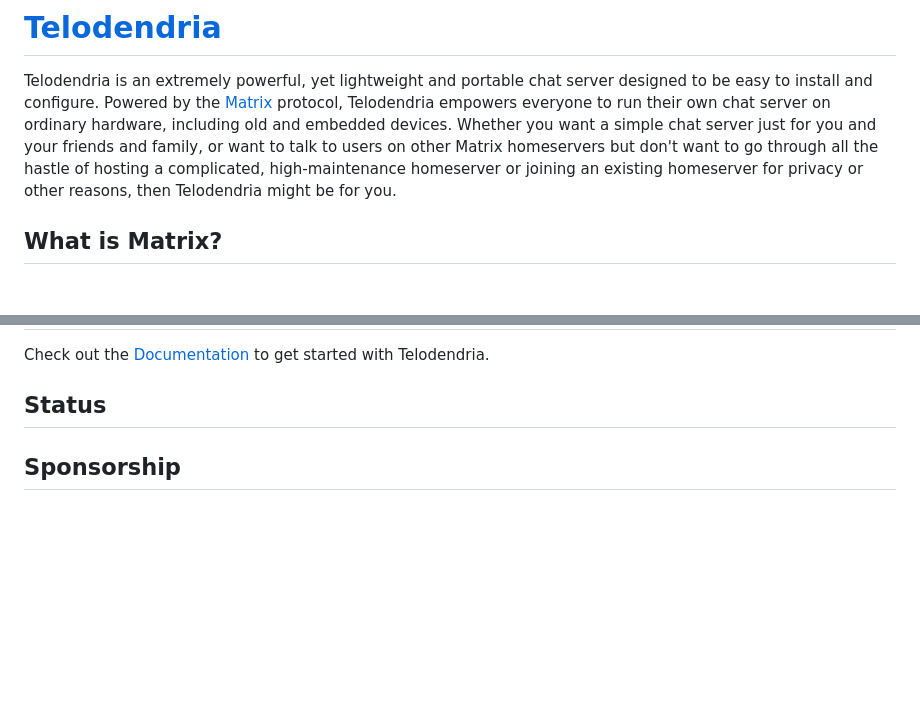
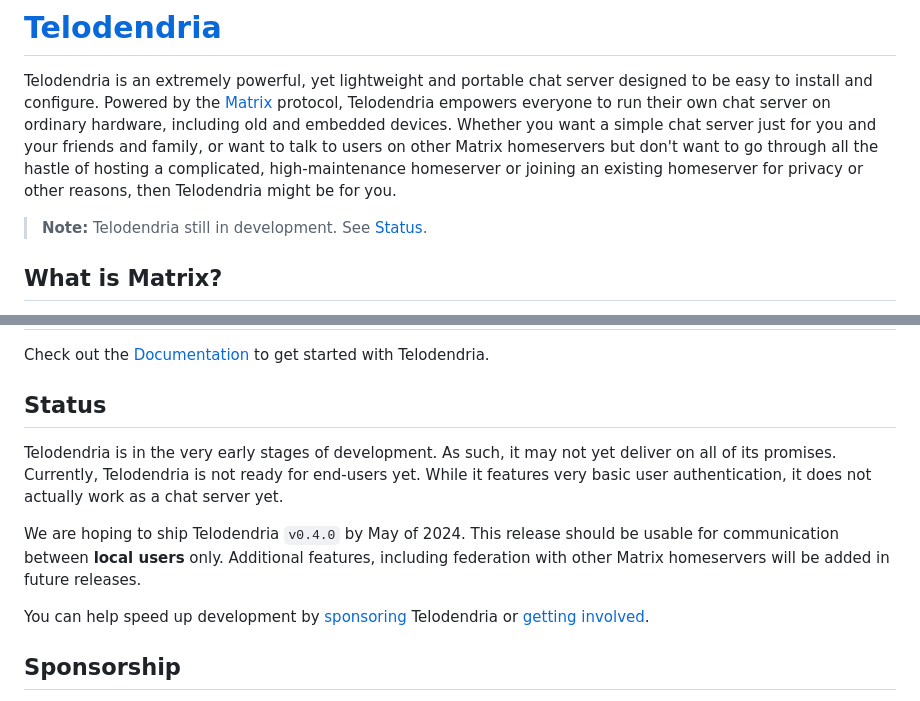
Before and after one commit to Telodendria/Telodendria, a Markdown page: README.md, 2 parts joined by grey strips. Drawn GitHub-style; blank space fills up the shorter version.

```diff
--- a/README.md
+++ b/README.md
@@ -10,6 +10,8 @@ Matrix homeservers but don't want to go through all the hastle of
 hosting a complicated, high-maintenance homeserver or joining an
 existing homeserver for privacy or other reasons, then Telodendria
 might be for you.
+
+> **Note:** Telodendria still in development. See [Status](#status).
 
 ## What is Matrix?
 
@@ -71,6 +73,19 @@ Telodendria.
 
 ## Status
 
+Telodendria is in the very early stages of development. As such, it may
+not yet deliver on all of its promises. Currently, Telodendria is not
+ready for end-users yet. While it features very basic user
+authentication, it does not actually work as a chat server yet.
+
+We are hoping to ship Telodendria `v0.4.0` by May of 2024. This
+release should be usable for communication between **local users**
+only. Additional features, including federation with other Matrix
+homeservers will be added in future releases.
+
+You can help speed up development by [sponsoring](#sponsorship)
+Telodendria or [getting involved](docs/CONTRIBUTING.md).
+
 ## Sponsorship
 
 Telodendria is maintained by a loosely-knit band of volunteers. The
```
Also changed, not shown: docs/dev/rationale.md (added, +50 -0 lines).
